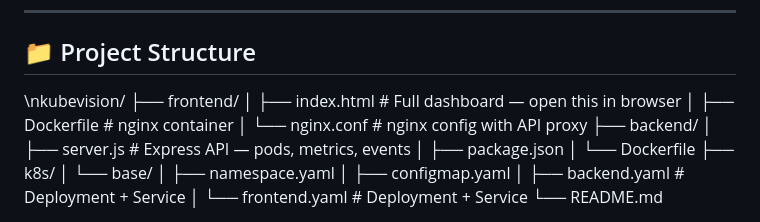
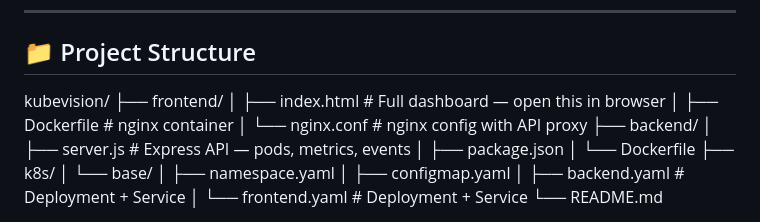
Before and after one commit to toyositaiwo/kubevision, a Markdown page: README.md, the part around the change. GitHub-like rendering.

Commit message:
Fix project structure code block

```diff
--- a/README.md
+++ b/README.md
@@ -91,7 +91,7 @@ kubectl port-forward svc/frontend-svc 8080:80 -n kubevision
 
 ## 📁 Project Structure
 
-\\nkubevision/
+kubevision/
 ├── frontend/
 │   ├── index.html        # Full dashboard — open this in browser
 │   ├── Dockerfile        # nginx container
```
